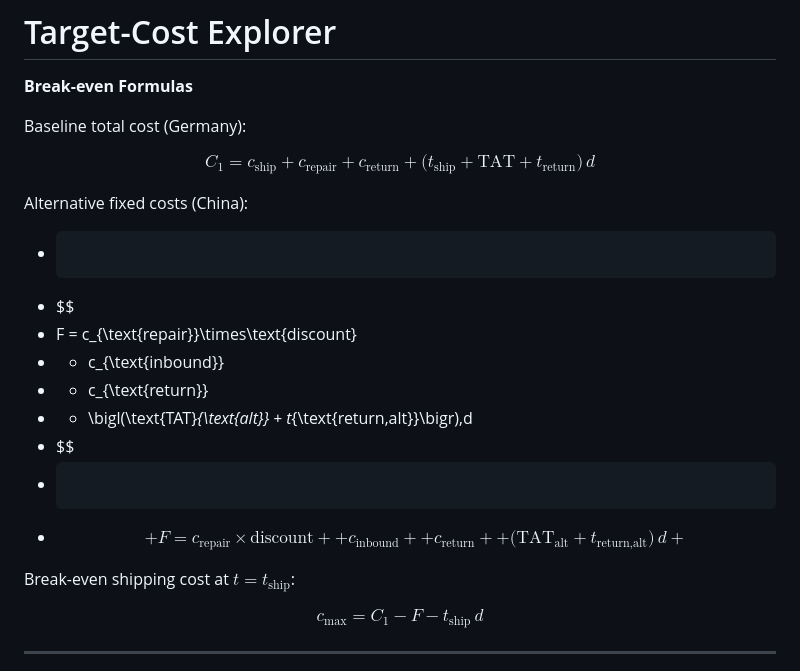
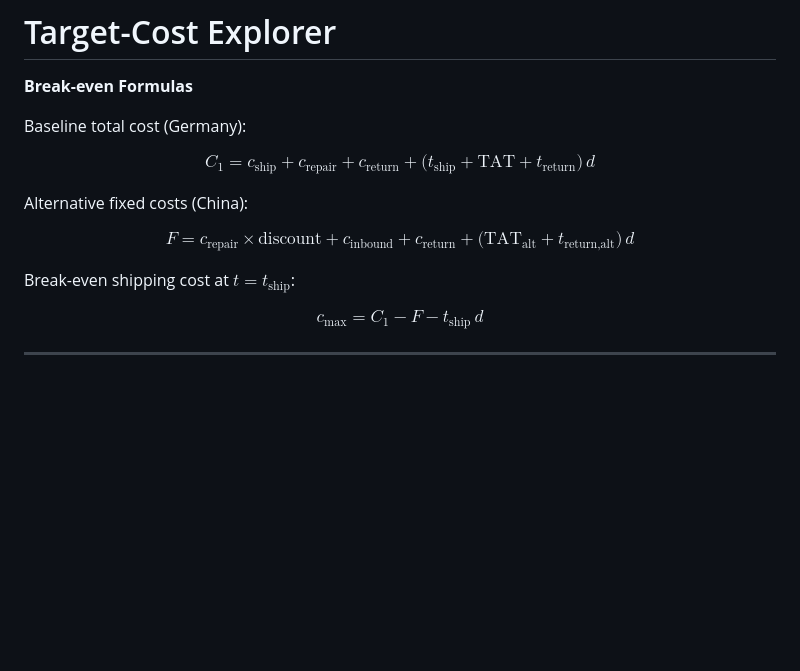
Before and after one commit to Hewllpark/Target-Cost-Analysis-Tool, a Markdown page: README.md, the part around the change. GitHub-like rendering; blank space fills up the shorter version.

````diff
--- a/README.md
+++ b/README.md
@@ -9,22 +9,14 @@ C_{1}=c_{\text{ship}}+c_{\text{repair}}+c_{\text{return}}
      +\bigl(t_{\text{ship}}+\text{TAT}+t_{\text{return}}\bigr)\,d
 $$
 
- Alternative fixed costs (China):
+Alternative fixed costs (China):
 
-- ```
-- $$
-- F = c_{\text{repair}}\times\text{discount}
--   + c_{\text{inbound}}
--   + c_{\text{return}}
--   + \bigl(\text{TAT}_{\text{alt}} + t_{\text{return,alt}}\bigr)\,d
-- $$
-- ```
-+ $$
-+ F = c_{\text{repair}}\times\text{discount}
-+   + c_{\text{inbound}}
-+   + c_{\text{return}}
-+   + \bigl(\text{TAT}_{\text{alt}} + t_{\text{return,alt}}\bigr)\,d
-+ $$
+$$
+F = c_{\text{repair}}\times\text{discount}
+  + c_{\text{inbound}}
+  + c_{\text{return}}
+  + \bigl(\text{TAT}_{\text{alt}} + t_{\text{return,alt}}\bigr)\,d
+$$
 
 
 Break-even shipping cost at $t=t_{\text{ship}}$:
````
